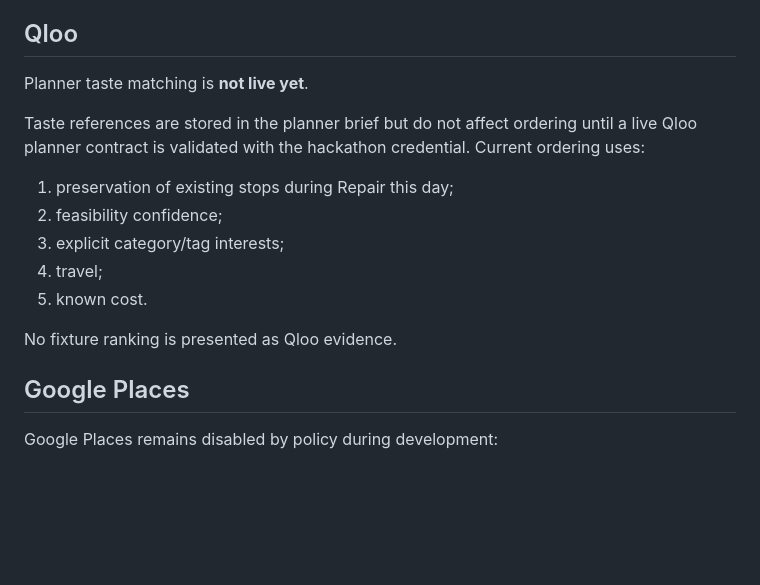
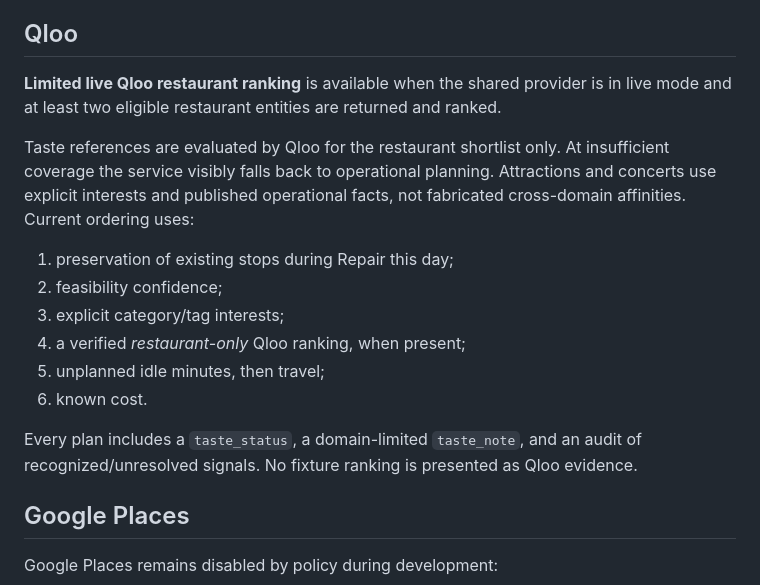
Before and after one commit to MeowRona/Unstuck, a Markdown page: PLANNER_DATA.md, the part around the change. Rendered like a GitHub page; blank space fills up the shorter version.

Commit message:
Update PLANNER_DATA.md to reflect observed Qloo live coverage and remaining limitations

```diff
--- a/PLANNER_DATA.md
+++ b/PLANNER_DATA.md
@@ -100,17 +100,18 @@ The store has an explicit schema version. Copying a saved plan to another date c
 
 ## Qloo
 
-Planner taste matching is **not live yet**.
+**Limited live Qloo restaurant ranking** is available when the shared provider is in live mode and at least two eligible restaurant entities are returned and ranked.
 
-Taste references are stored in the planner brief but do not affect ordering until a live Qloo planner contract is validated with the hackathon credential. Current ordering uses:
+Taste references are evaluated by Qloo for the restaurant shortlist only. At insufficient coverage the service visibly falls back to operational planning. Attractions and concerts use explicit interests and published operational facts, not fabricated cross-domain affinities. Current ordering uses:
 
 1. preservation of existing stops during Repair this day;
 2. feasibility confidence;
 3. explicit category/tag interests;
-4. travel;
-5. known cost.
+4. a verified *restaurant-only* Qloo ranking, when present;
+5. unplanned idle minutes, then travel;
+6. known cost.
 
-No fixture ranking is presented as Qloo evidence.
+Every plan includes a `taste_status`, a domain-limited `taste_note`, and an audit of recognized/unresolved signals. No fixture ranking is presented as Qloo evidence.
 
 ## Google Places
 
```
